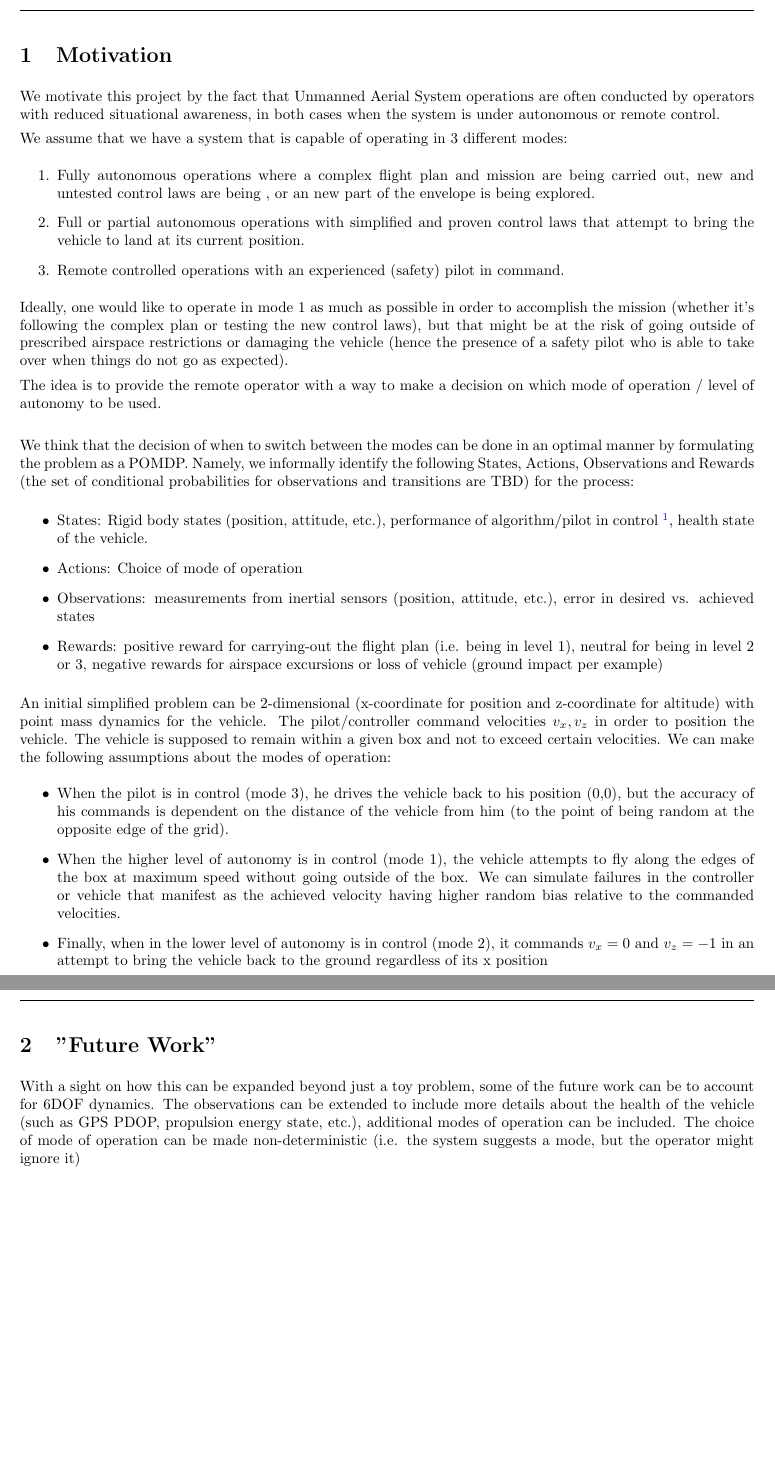
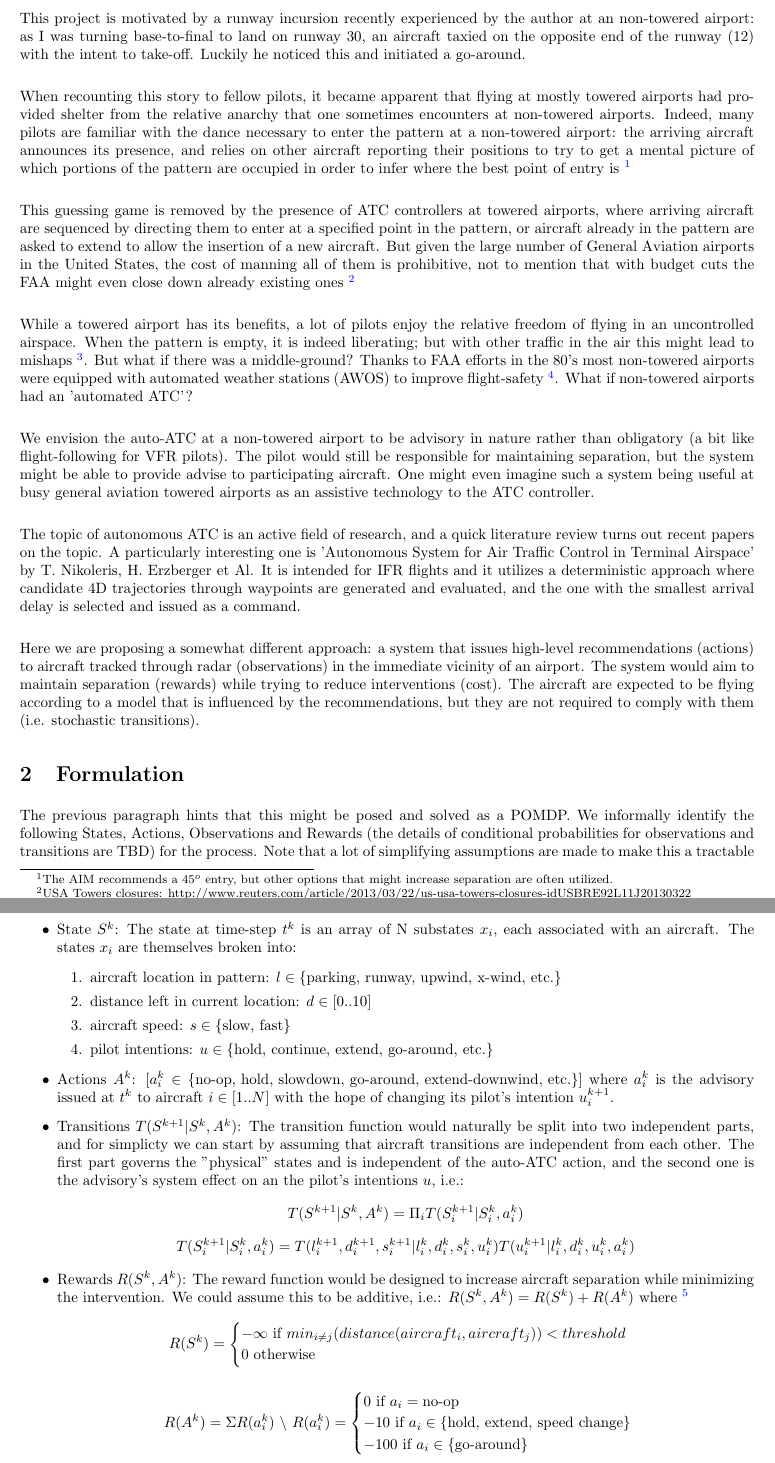
Before and after one commit to sisl/autoATC, a LaTeX document (Project Proposal.tex): two parts of pages 2 and 3 of 3 before the commit and two parts of pages 2 and 3 of 4 after it, joined at a grey line, cut at the place of the change. Compiled offline with pdfLaTeX.

Commit message:
work in progress

```diff
--- a/Project Proposal.tex
+++ b/Project Proposal.tex
@@ -46,24 +46,52 @@ urlcolor={red},
 \lstset{basicstyle=\footnotesize, breaklines=true, language=Octave}
 
 \section{Motivation}
-We motivate this project by the fact that Unmanned Aerial System operations are often conducted by operators with reduced situational awareness, in both cases when the system is under autonomous or remote control.
+This project is motivated by a runway incursion recently experienced by the author at an non-towered airport: as I was turning base-to-final to land on runway 30, an aircraft taxied on the opposite end of the runway (12) with the intent to take-off. Luckily he noticed this and initiated a go-around.\\
 
-We assume that we have a system that is capable of operating in 3 different modes:
+When recounting this story to fellow pilots, it became apparent that flying at mostly towered airports had provided shelter from the relative anarchy that one sometimes encounters at non-towered airports. Indeed, many pilots are familiar with the dance necessary to enter the pattern at a non-towered airport: the arriving aircraft announces its presence, and relies on other aircraft reporting their positions to try to get a mental picture of which portions of the pattern are occupied in order to infer where the best point of entry is \footnote{The AIM recommends a $45^o$ entry, but other options that might increase separation are often utilized.}\\
+
+This guessing game is removed by the presence of ATC controllers at towered airports, where arriving aircraft are sequenced by directing them to enter at a specified point in the pattern, or aircraft already in the pattern are asked to extend to allow the insertion of a new aircraft. But given the large number of General Aviation airports in the United States, the cost of manning all of them is prohibitive, not to mention that with budget cuts the FAA might even close down already existing ones \footnote{USA Towers closures: http://www.reuters.com/article/2013/03/22/us-usa-towers-closures-idUSBRE92L11J20130322}\\
+
+While a towered airport has its benefits, a lot of pilots enjoy the relative freedom of flying in an uncontrolled airspace. When the pattern is empty, it is indeed liberating; but with other traffic in the air this might lead to mishaps \footnote{Unfortunately there are not many statistics on this as incidents at non-towered airports are not likely to be reported, although according the FAA, General Aviation pilots are often responsible for runway incursions: www.faa.gov/airports/runway safety/ane/faq}. But what if there was a middle-ground? Thanks to FAA efforts in the 80's most non-towered airports were equipped with automated weather stations (AWOS) to improve flight-safety \footnote{AWOS was in response to NTSB reports suggesting that automated weather reports could reduce general aviation accidents. Granted the Controller General did not think that was a good use of taxpayers money: www.gao.gov/products/RCED-85-78}. What if non-towered airports had an 'automated ATC'?\\
+
+We envision the auto-ATC at a non-towered airport to be advisory in nature rather than obligatory (a bit like flight-following for VFR pilots). The pilot would still be responsible for maintaining separation, but the system might be able to provide advise to participating aircraft. One might even imagine such a system being useful at busy general aviation towered airports as an assistive technology to the ATC controller.\\
+
+The topic of autonomous ATC is an active field of research, and a quick literature review turns out recent papers on the topic. A particularly interesting one is 'Autonomous System for Air Traffic Control in Terminal Airspace' by T. Nikoleris, H. Erzberger et Al. It is intended for IFR flights and it utilizes a deterministic approach where candidate 4D trajectories through waypoints are generated and evaluated, and the one with the smallest arrival delay is selected and issued as a command.\\
+
+Here we are proposing a somewhat different approach: a system that issues high-level recommendations (actions) to aircraft tracked through radar (observations) in the immediate vicinity of an airport. The system would aim to maintain separation (rewards) while trying to reduce interventions (cost). The aircraft are expected to be flying according to a model that is influenced by the recommendations, but they are not required to comply with them (i.e. stochastic transitions).
+
+\section{Formulation}
+The previous paragraph hints that this might be posed and solved as a POMDP. We informally identify the following States, Actions, Observations and Rewards (the details of conditional probabilities for observations and transitions are TBD) for the process. Note that a lot of simplifying assumptions are made to make this a tractable problem for the purposes of this course:
+
+\begin{itemize}
+\item State $S^k$: The state at time-step $t^k$ is an array of N substates {$x_i$}, each associated with an aircraft. The states $x_i$ are themselves broken into:
 \begin{enumerate}
-\item Fully autonomous operations where a complex flight plan and mission are being carried out, new and untested control laws are being , or an new part of the envelope is being explored.
-\item Full or partial autonomous operations with simplified and proven control laws that attempt to bring the vehicle to land at its current position.
-\item Remote controlled operations with an experienced (safety) pilot in command.
+\item aircraft location in pattern: $l \in \left\{\mbox{parking, runway, upwind, x-wind, etc.}\right\}$
+\item distance left in current location: $d \in \left[0..10\right]$
+\item aircraft speed: $s \in \left\{\mbox{slow, fast}\right\}$
+\item pilot intentions: $u \in \left\{\mbox{hold, continue, extend, go-around, etc.}\right\}$
 \end{enumerate}
 
-Ideally, one would like to operate in mode 1 as much as possible in order to accomplish the mission (whether it's following the complex plan or testing the new control laws), but that might be at the risk of going outside of prescribed airspace restrictions or damaging the vehicle (hence the presence of a safety pilot who is able to take over when things do not go as expected).
+\item Actions $A^k$: $[a_i^k \in \left\{\mbox{no-op, hold, slowdown, go-around, extend-downwind, etc.}\right\}]$ where $a_i^k$ is the advisory issued at $t^k$ to aircraft $i\in[1..N]$ with the hope of changing its pilot's intention $u_i^{k+1}$.
 
-The idea is to provide the remote operator with a way to make a decision on which mode of operation / level of autonomy to be used.\\
+\item Transitions $T(S^{k+1} | S^{k}, A^{k})$: The transition function would naturally be split into two independent parts, and for simplicty we can start by assuming that aircraft transitions are independent from each other. The first part governs the "physical" states and is independent of the auto-ATC action, and the second one is the advisory's system effect on an the pilot's intentions $u$, i.e.:
+$$T(S^{k+1} | S^{k}, A^{k}) = \Pi_i T(S_i^{k+1} | S_i^{k}, a_i^{k})$$
+$$T(S_i^{k+1} | S_i^{k}, a_i^{k}) = T(l_i^{k+1}, d_i^{k+1}, s_i^{k+1} | l_i^{k}, d_i^{k}, s_i^{k}, u_i^{k}) T(u_i^{k+1} | {l_i^k, d_i^k, u_i^k} , a_i^k)$$
 
-We think that the decision of when to switch between the modes can be done in an optimal manner by formulating the problem as a POMDP. Namely, we informally identify the following States, Actions, Observations and Rewards (the set of conditional probabilities for observations and transitions are TBD) for the process:
+\item Rewards $R(S^k, A^k)$: The reward function would be designed to increase aircraft separation while minimizing the intervention. We could assume this to be additive, i.e.:
+$R(S^k, A^k) = R(S^k) + R(A^k)$ where \footnote{Distance function TBD, A simple distance function would be $0$ if $l_i = l_j$ and $1$ otherwise}
+$$ R(S^k) =
+\begin{cases}
+-\infty \mbox{ if } min_{i \neq j}(distance(aircraft_i, aircraft_j)) < threshold\\
+0 \mbox{    otherwise}\\
+\end{cases}
+$$
 
-\begin{itemize}
-\item States: Rigid body states (position, attitude, etc.), performance of algorithm/pilot in control \footnote{Per example, an experienced pilot might perform poorly if vehicle is further or not in line of sight, or the autonomous system might be having difficulty due to a malfunction in one of the sensors}, health state of the vehicle.
+$$R(A^k) = \Sigma R(a_i^k) \mbox{  } \backslash  \mbox{  } R(a_i^k) =
+\begin{cases}
+0 \mbox{ if } a_i = \mbox{no-op} \\
+-10 \mbox{ if } a_i \in \left\{ \mbox{hold, extend, speed change}\right\} \\
+-100 \mbox{ if } a_i \in \left\{\mbox{go-around}\right\}
+\end{cases}
+$$
 
-\item Actions: Choice of mode of operation
-\item Observations: measurements from inertial sensors (position, attitude, etc.), error in desired vs. achieved states
-\item Rewards: positive reward for carrying-out the flight plan (i.e. being in level 1), neutral for being in level 2 or 3, negative rewards for airspace excursions or loss of vehicle (ground impact per example)
@@ -70,12 +102,5 @@ We think that the decision of when to switch between the modes can be done in an
 \end{itemize}
 
-An initial simplified problem can be 2-dimensional (x-coordinate for position and z-coordinate for altitude) with point mass dynamics for the vehicle. The pilot/controller command velocities $v_x, v_z$ in order to position the vehicle. The vehicle is supposed to remain within a given box and not to exceed certain velocities. We can make the following assumptions about the modes of operation:
-\begin{itemize}
-\item When the pilot is in control (mode 3), he drives the vehicle back to his position (0,0), but the accuracy of his commands is dependent on the distance of the vehicle from him (to the point of being random at the opposite edge of the grid).
-\item When the higher level of autonomy is in control (mode 1), the vehicle attempts to fly along the edges of the box at maximum speed without going outside of the box. We can simulate failures in the controller or vehicle that manifest as the achieved velocity having higher random bias relative to the commanded velocities.
-\item Finally, when in the lower level of autonomy is in control (mode 2), it commands $v_x=0$  and $v_z=-1$ in an attempt to bring the vehicle back to the ground regardless of its x position
-\end{itemize}
+Regarding transitions: since flight near an airport usually follows a somewhat predictable pattern, it makes sense to define the transitions as a Markov Chain. Per example, the chain illustrated in the figure would provide sufficient richness for an interesting problem, while keeping the transition probabilities tractable. Edges labeled in blue are where the auto-ATC has an opportunity to influence the pilot's intent $u_i^{k+1}$. Additionally, auto-ATC can issue slow-down/speed-up commands to change the aircraft speed $s_i^{k+1}$.
 
 
-\section{"Future Work"}
-With a sight on how this can be expanded beyond just a toy problem, some of the future work can be to account for 6DOF dynamics. The observations can be extended to include more details about the health of the vehicle (such as GPS PDOP, propulsion energy state, etc.), additional modes of operation can be included. The choice of mode of operation can be made non-deterministic (i.e. the system suggests a mode, but the operator might ignore it)
```
Also changed, not shown: Project Proposal.pdf, Project Proposal.tex (11 more changed lines), 4 other files.
